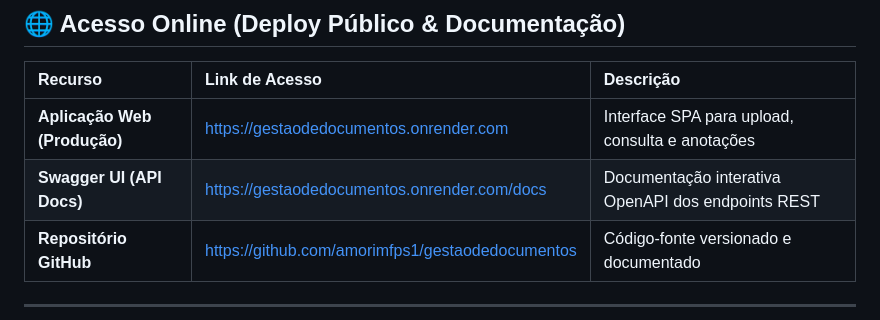
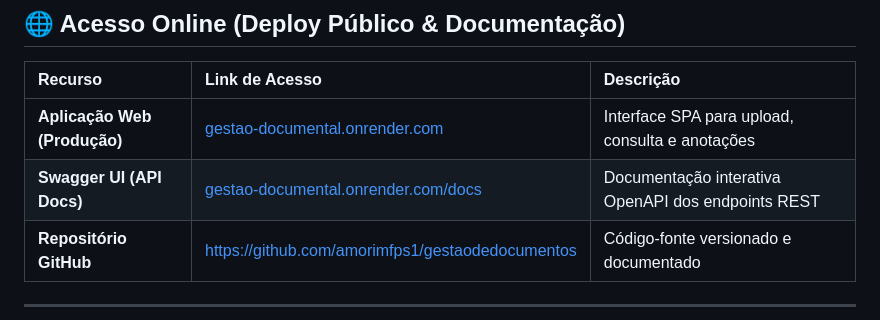
Before and after one commit to amorimfps1/gestaodedocumentos, a Markdown page: README.md, the part around the change. GitHub-like rendering.

Commit message:
docs: atualização de documentação
Links atualizados

```diff
--- a/README.md
+++ b/README.md
@@ -8,8 +8,8 @@ Solução web para armazenamento, categorização, gerenciamento e consulta de d
 
 | Recurso | Link de Acesso | Descrição |
 | :--- | :--- | :--- |
-| **Aplicação Web (Produção)** | [https://gestaodedocumentos.onrender.com](https://gestaodedocumentos.onrender.com) | Interface SPA para upload, consulta e anotações |
-| **Swagger UI (API Docs)** | [https://gestaodedocumentos.onrender.com/docs](https://gestaodedocumentos.onrender.com/docs) | Documentação interativa OpenAPI dos endpoints REST |
+| **Aplicação Web (Produção)** | [gestao-documental.onrender.com](gestao-documental.onrender.com) | Interface SPA para upload, consulta e anotações |
+| **Swagger UI (API Docs)** | [gestao-documental.onrender.com/docs](gestao-documental.onrender.com/docs) | Documentação interativa OpenAPI dos endpoints REST |
 | **Repositório GitHub** | [https://github.com/amorimfps1/gestaodedocumentos](https://github.com/amorimfps1/gestaodedocumentos) | Código-fonte versionado e documentado |
 
 ---
```
